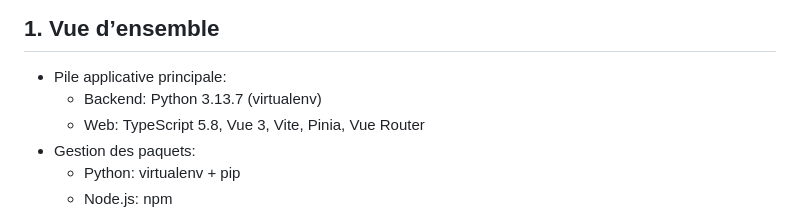
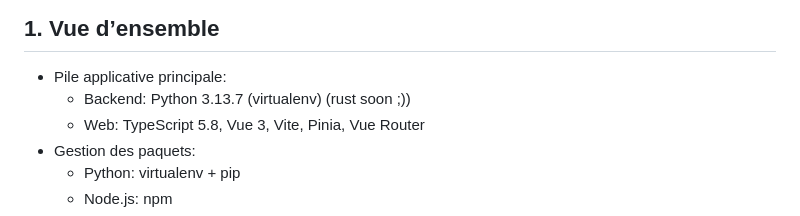
Before and after one commit to nowzee/Threatlab, a Markdown page: documentation/technique.md, the part around the change. Rendered like a GitHub page.

```diff
--- a/documentation/technique.md
+++ b/documentation/technique.md
@@ -5,7 +5,7 @@ Ce document décrit l’architecture, l’environnement, les dépendances, les c
 ## 1. Vue d’ensemble
 
 - Pile applicative principale:
-  - Backend: Python 3.13.7 (virtualenv)
+  - Backend: Python 3.13.7 (virtualenv) (rust soon ;))
   - Web: TypeScript 5.8, Vue 3, Vite, Pinia, Vue Router
 - Gestion des paquets:
   - Python: virtualenv + pip
```
